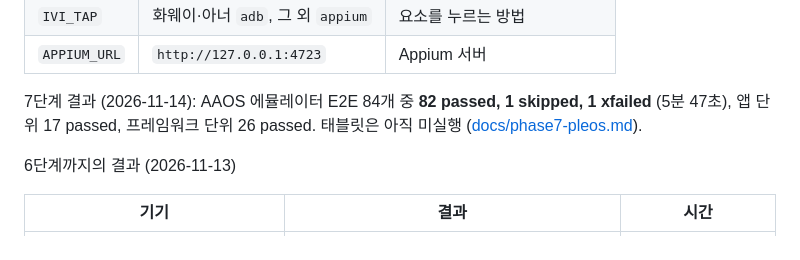
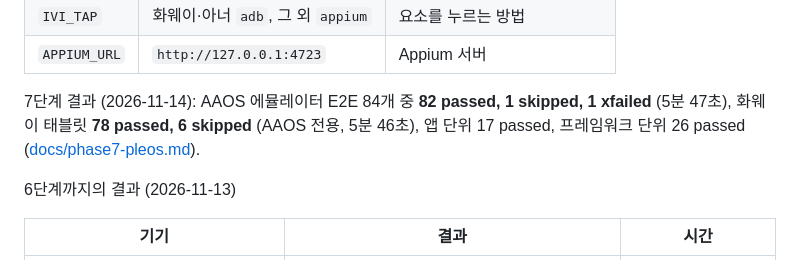
Before and after one commit to bugspeaker/opencabin-ivi, a Markdown page: README.md, the part around the change. GitHub-like rendering.

Commit message:
7단계: 화웨이 태블릿(Mock) 전체 E2E 결과 기록 (78 passed, 6 skipped)
Co-Authored-By: Claude Opus 5.5 <noreply@anthropic.com>

```diff
--- a/README.md
+++ b/README.md
@@ -66,7 +66,7 @@ docs/                 단계별 설계·검증 기록
 | `IVI_TAP` | 화웨이·아너 `adb`, 그 외 `appium` | 요소를 누르는 방법 |
 | `APPIUM_URL` | `http://127.0.0.1:4723` | Appium 서버 |
 
-7단계 결과 (2026-11-14): AAOS 에뮬레이터 E2E 84개 중 **82 passed, 1 skipped, 1 xfailed** (5분 47초), 앱 단위 17 passed, 프레임워크 단위 26 passed. 태블릿은 아직 미실행 ([docs/phase7-pleos.md](docs/phase7-pleos.md)).
+7단계 결과 (2026-11-14): AAOS 에뮬레이터 E2E 84개 중 **82 passed, 1 skipped, 1 xfailed** (5분 47초), 화웨이 태블릿 **78 passed, 6 skipped** (AAOS 전용, 5분 46초), 앱 단위 17 passed, 프레임워크 단위 26 passed ([docs/phase7-pleos.md](docs/phase7-pleos.md)).
 
 6단계까지의 결과 (2026-11-13)
 
```
Also changed, not shown: docs/phase7-pleos.md (+7 -2 lines), docs/images/p7-tablet.png (added).
